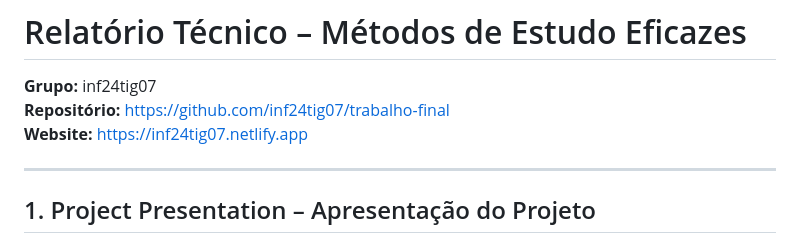
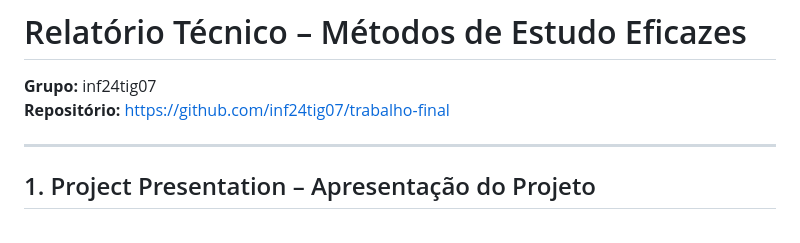
Before and after one commit to inf24tig07/trabalho-final, a Markdown page: RELATORIO.md, the part around the change. Drawn GitHub-style.

```diff
--- a/RELATORIO.md
+++ b/RELATORIO.md
@@ -2,7 +2,7 @@
 
 **Grupo:** inf24tig07
 **Repositório:** [https://github.com/inf24tig07/trabalho-final](https://github.com/inf24tig07/trabalho-final)
-**Website:** [https://inf24tig07.netlify.app](https://inf24tig07.netlify.app)
+
 
 ---
 
```
